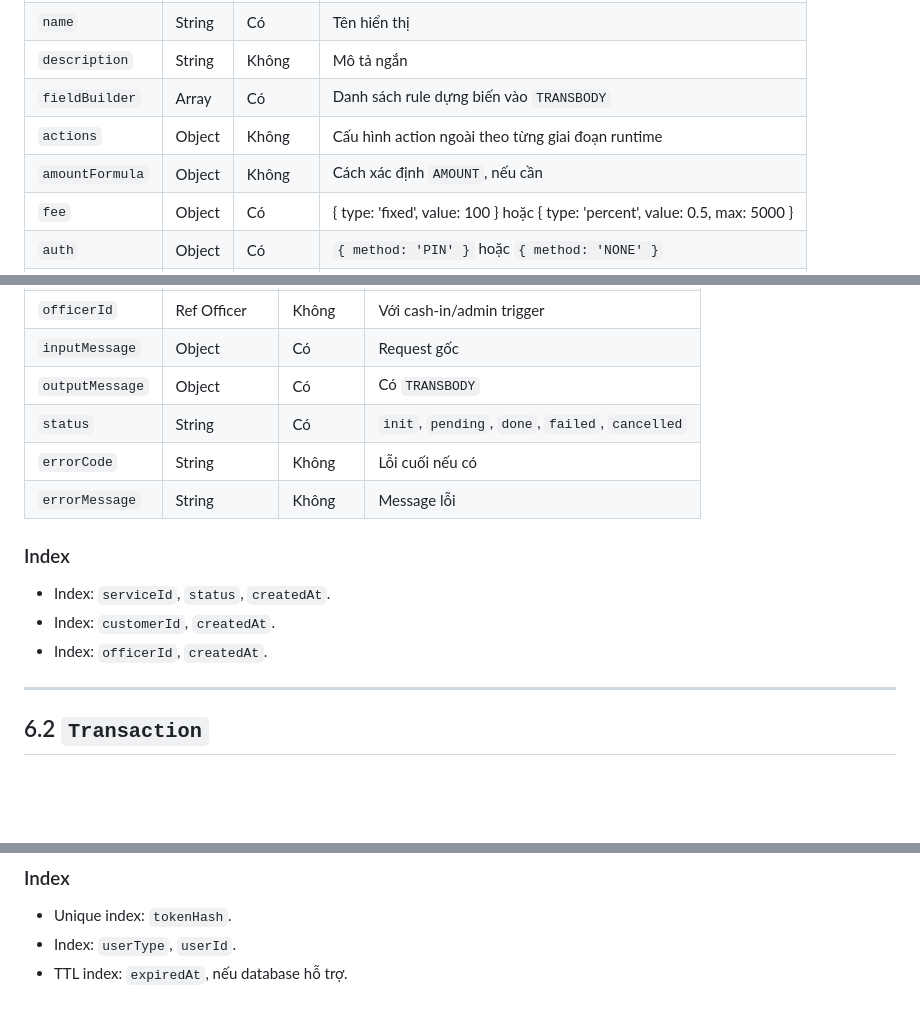
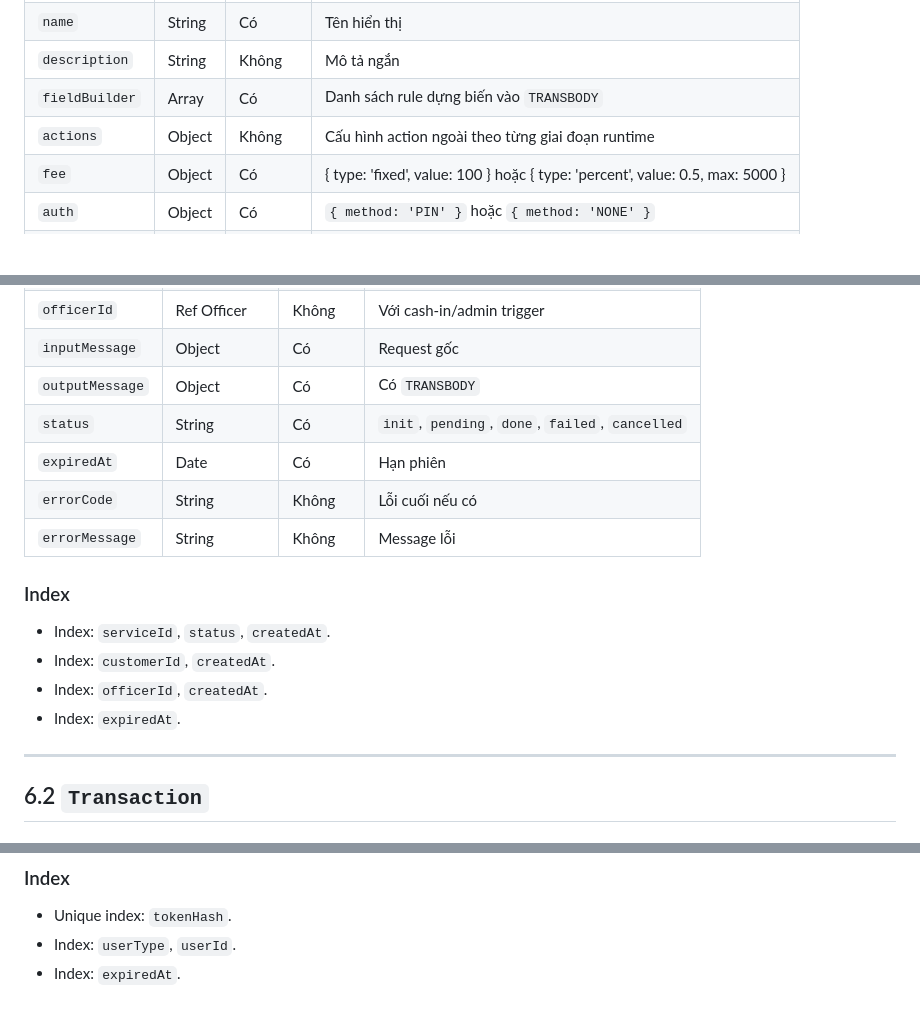
Before and after one commit to NguyenTrongHieutt/Mini-Wallet, a Markdown page: docs/ERD_Data_Dictionary/MODEL-OVERVIEW.md, 3 parts joined by grey strips. Drawn GitHub-style; blank space fills up the shorter version.

```diff
--- a/docs/ERD_Data_Dictionary/MODEL-OVERVIEW.md
+++ b/docs/ERD_Data_Dictionary/MODEL-OVERVIEW.md
@@ -197,7 +197,6 @@ Có thể thống nhất các status cơ bản:
 | `description`   | String | Không    | Mô tả ngắn                                                                    |
 | `fieldBuilder`  | Array  | Có       | Danh sách rule dựng biến vào `TRANSBODY`                                      |
 | `actions`       | Object | Không    | Cấu hình action ngoài theo từng giai đoạn runtime                             |
-| `amountFormula` | Object | Không    | Cách xác định `AMOUNT`, nếu cần                                               |
 | `fee`           | Object | Có       | { type: 'fixed', value: 100 } hoặc { type: 'percent', value: 0.5, max: 5000 } |
 | `auth`          | Object | Có       | `{ method: 'PIN' }` hoặc `{ method: 'NONE' }`                                 |
 | `status`        | String | Có       | `draft`, `active`, `inactive`                                                 |
@@ -359,6 +358,7 @@ Có thể thống nhất các status cơ bản:
 | `inputMessage`  | Object       | Có       | Request gốc                                      |
 | `outputMessage` | Object       | Có       | Có `TRANSBODY`                                   |
 | `status`        | String       | Có       | `init`, `pending`, `done`, `failed`, `cancelled` |
+| `expiredAt`  | Date         | Có       | Hạn phiên                      |
 | `errorCode`     | String       | Không    | Lỗi cuối nếu có                                  |
 | `errorMessage`  | String       | Không    | Message lỗi                                      |
 
@@ -367,6 +367,7 @@ Có thể thống nhất các status cơ bản:
 - Index: `serviceId`, `status`, `createdAt`.
 - Index: `customerId`, `createdAt`.
 - Index: `officerId`, `createdAt`.
+- Index: `expiredAt`.
 
 ---
 
@@ -414,4 +415,4 @@ Có thể thống nhất các status cơ bản:
 
 - Unique index: `tokenHash`.
 - Index: `userType`, `userId`.
-- TTL index: `expiredAt`, nếu database hỗ trợ.
+- Index: `expiredAt`.
```
